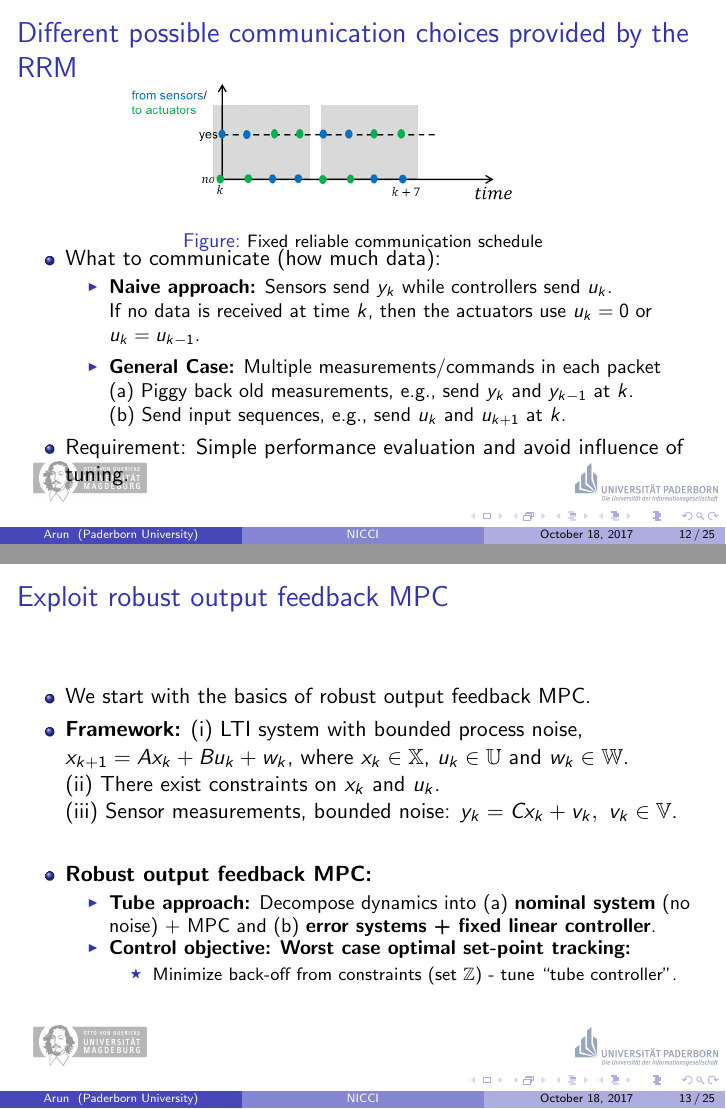
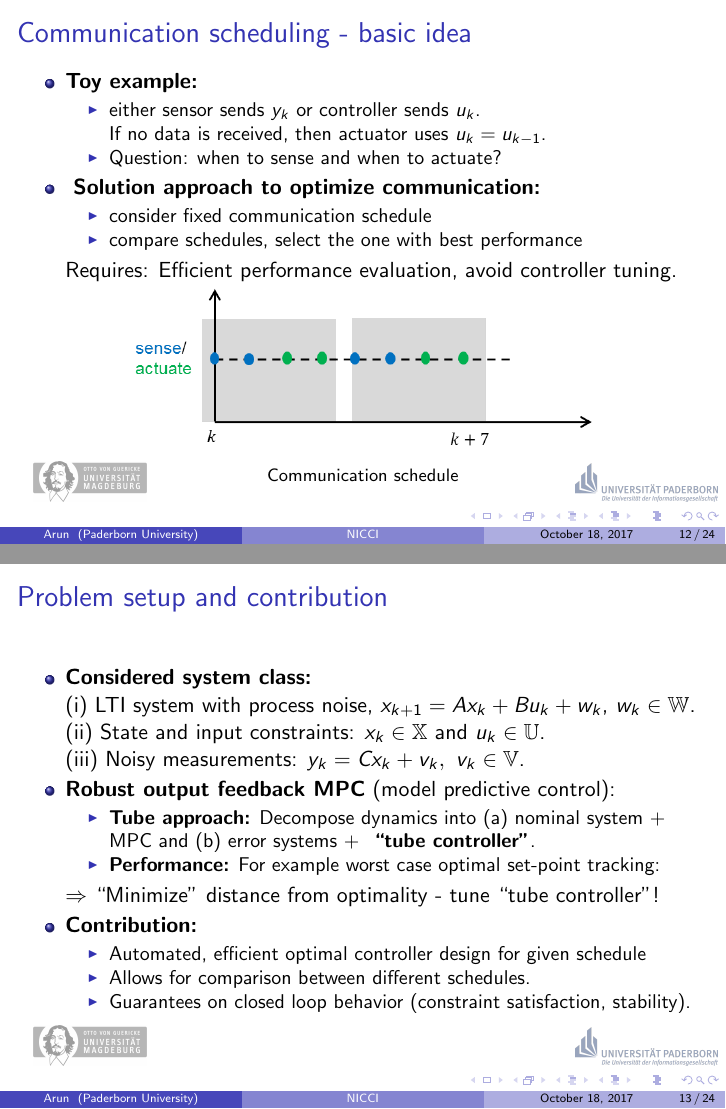
Before and after one commit to arunselvanr/NICCI-Related, LaTeX slides (NICCI-OCT-19/presentation_1.tex): pages 12 and 13 of 25 before the commit and pages 12 and 13 of 24 after it, joined at a grey line. Compiled offline with pdfLaTeX.

Commit message:
Oct 19 Presentation

```diff
--- a/NICCI-OCT-19/presentation_1.tex
+++ b/NICCI-OCT-19/presentation_1.tex
@@ -287,46 +286,43 @@ Paderborn University \\ % Your institution for the title page
  \end{itemize}
 \end{frame}
 \begin{frame}
-\frametitle{Different possible communication choices provided by the RRM}
-\vspace*{-.3in}
+\frametitle{Communication scheduling - basic idea}
+
+\begin{itemize}\item \textbf{Toy example:}
+\begin{itemize}
+ \item   either sensor sends $y_k$ or controller sends $u_k$.
+  \item[] If no data is received, then actuator uses $u_k = u_{k-1}$.
+	\item Question: when to sense and when to actuate? %Benefit of sending extra data?
+ \end{itemize}
+
+	\item \textbf{
+  Solution approach to optimize communication:}
+	\begin{itemize}
+\item consider fixed communication schedule
+\item compare  schedules, select the one with best  performance
+\end{itemize}
+	Requires: Efficient performance evaluation, avoid controller tuning.
+\end{itemize}
+
 \begin{figure}
 \centering
-\includegraphics[width=0.7\textwidth, height = .25\textheight]{timing.png}
- \caption{{\footnotesize Fixed reliable communication schedule}}
+\vspace*{-.2in}
+\includegraphics[width=0.7\textwidth ]{timing2.png}\\
+  {{\footnotesize Communication schedule}}
 % \label{fig1}
 \end{figure}
-\vspace*{-.3in}
-\begin{itemize}
- \item What to communicate (how much data):
- \begin{itemize}
-  \item \textbf{Naive approach:} Sensors send $y_k$ while controllers send $u_k$.
-  \item[] If no data is received at time $k$, then the actuators use $u_k = 0$ or $u_k = u_{k-1}$.
- \end{itemize}
-  \begin{itemize}
-   \item \textbf{General Case:} Multiple measurements/commands in each packet
-   \item[] (a) Piggy back old measurements, e.g., send $y_k$ and $y_{k-1}$ at $k$.
-   \item[] (b) Send input sequences, e.g., send $u_{k}$ and $u_{k+1}$ at $k$.
-  \end{itemize}
-  \item Requirement: Simple performance evaluation and avoid influence of tuning.
-\end{itemize}
 \end{frame}
 \begin{frame}
- \frametitle{Exploit robust output feedback MPC}
+ \frametitle{Problem setup and contribution  }
  \begin{itemize}
-  \item We start with the basics of robust output feedback MPC.
-  \item \textbf{Framework:} (i) LTI system with bounded process noise, $x_{k+1} = A x_k + B u_k + w_k$,
-  where $x_k \in \mathbb{X}$, $u_k \in \mathbb{U}$ and $w_k \in \mathbb{W}$.\\
-  (ii) There exist constraints on $x_k$ and $u_k$.\\
-  (iii) Sensor measurements, bounded noise: $y_k = C x_k + v_k, \ v_k \in \mathbb{V}$.
-  \item[]
-  \item \textbf{Robust output feedback MPC:}
+  \item \textbf{Considered system class:} \\(i) LTI system with process noise, $x_{k+1} = A x_k + B u_k + w_k$,  $w_k \in \mathbb{W}$.\\
+  (ii) State and input constraints: $x_k\in\mathbb{X}$ and $u_k\in\mathbb{U}$.\\
+  (iii) Noisy measurements: $y_k = C x_k + v_k, \ v_k \in \mathbb{V}$.
+    \item \textbf{Robust output feedback MPC} (model predictive control):
   \begin{itemize}
-   \item \textbf{Tube approach:} Decompose dynamics into (a) \textbf{nominal system} (no noise) + MPC
-   and (b) \textbf{error systems + fixed linear controller}.
-   \item \textbf{Control objective:} \textbf{Worst case optimal set-point tracking:}
-   \begin{itemize}
-    \item Minimize back-off from constraints (set $\mathbb{Z}$) - tune ``tube controller''.
-   \end{itemize}
+   \item \textbf{Tube approach:} Decompose dynamics into (a)  nominal system + MPC
+   and (b) error systems +  \textbf{ ``tube controller''}.
+   \item \textbf{Performance:} For example  worst case optimal set-point tracking:
   \end{itemize}
- \end{itemize}
-\end{frame}
+	$\Rightarrow$    ``Minimize''  distance from optimality - tune ``tube controller''!
+\item  \textbf{Contribution:}
@@ -348,4 +331,9 @@ Paderborn University \\ % Your institution for the title page
+Automated, efficient optimal controller design  for given schedule
+ \item Allows for comparison between different schedules.
+ \item Guarantees on closed loop behavior (constraint satisfaction, stability).
 \end{itemize}
+\end{itemize}
+
 
 \end{frame}
 
```
Also changed, not shown: NICCI-OCT-19/presentation_1.pdf, NICCI-OCT-19/timing2.png (added), NICCI-OCT-19/presentation_1.tex (30 more changed lines), 6 other files.
